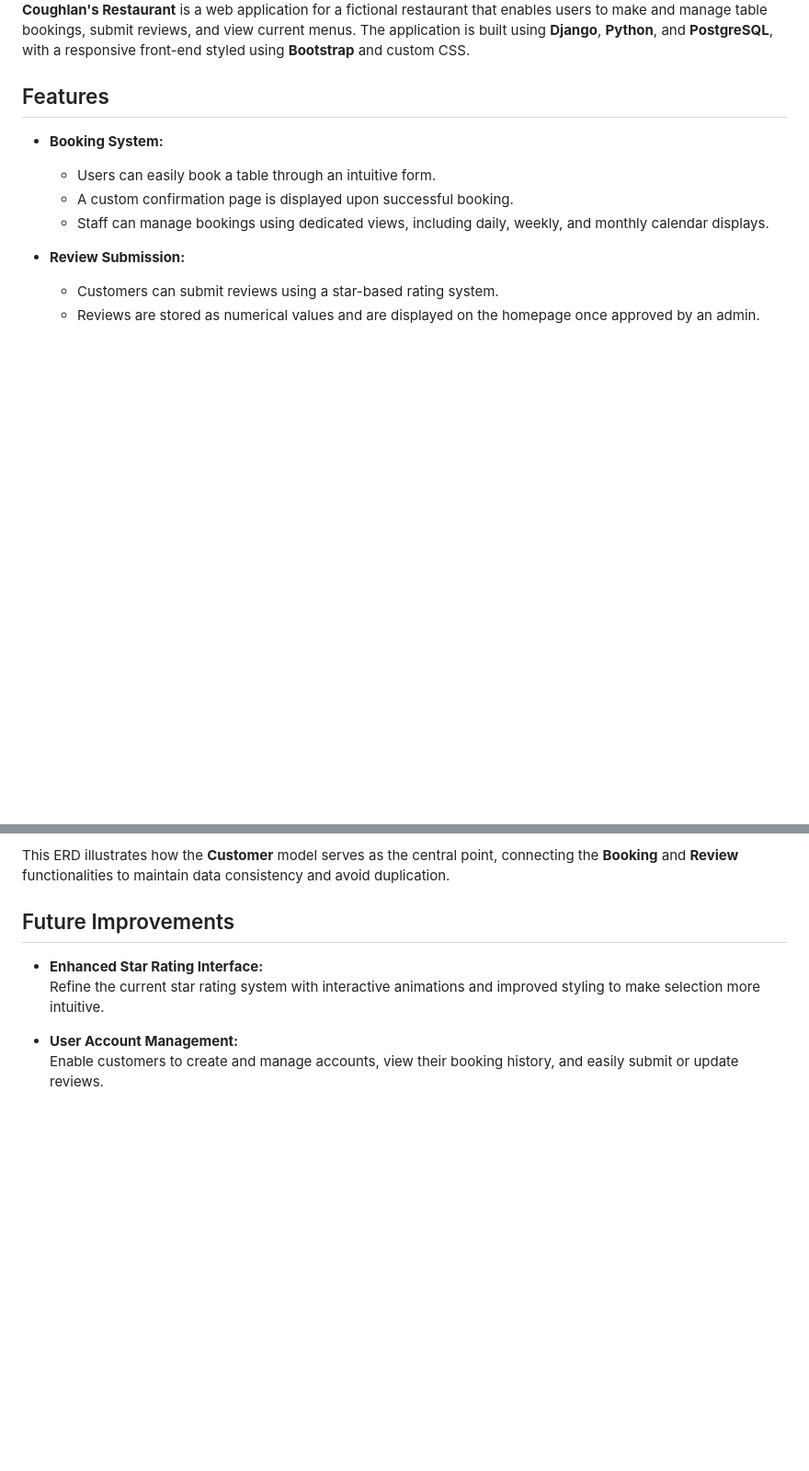
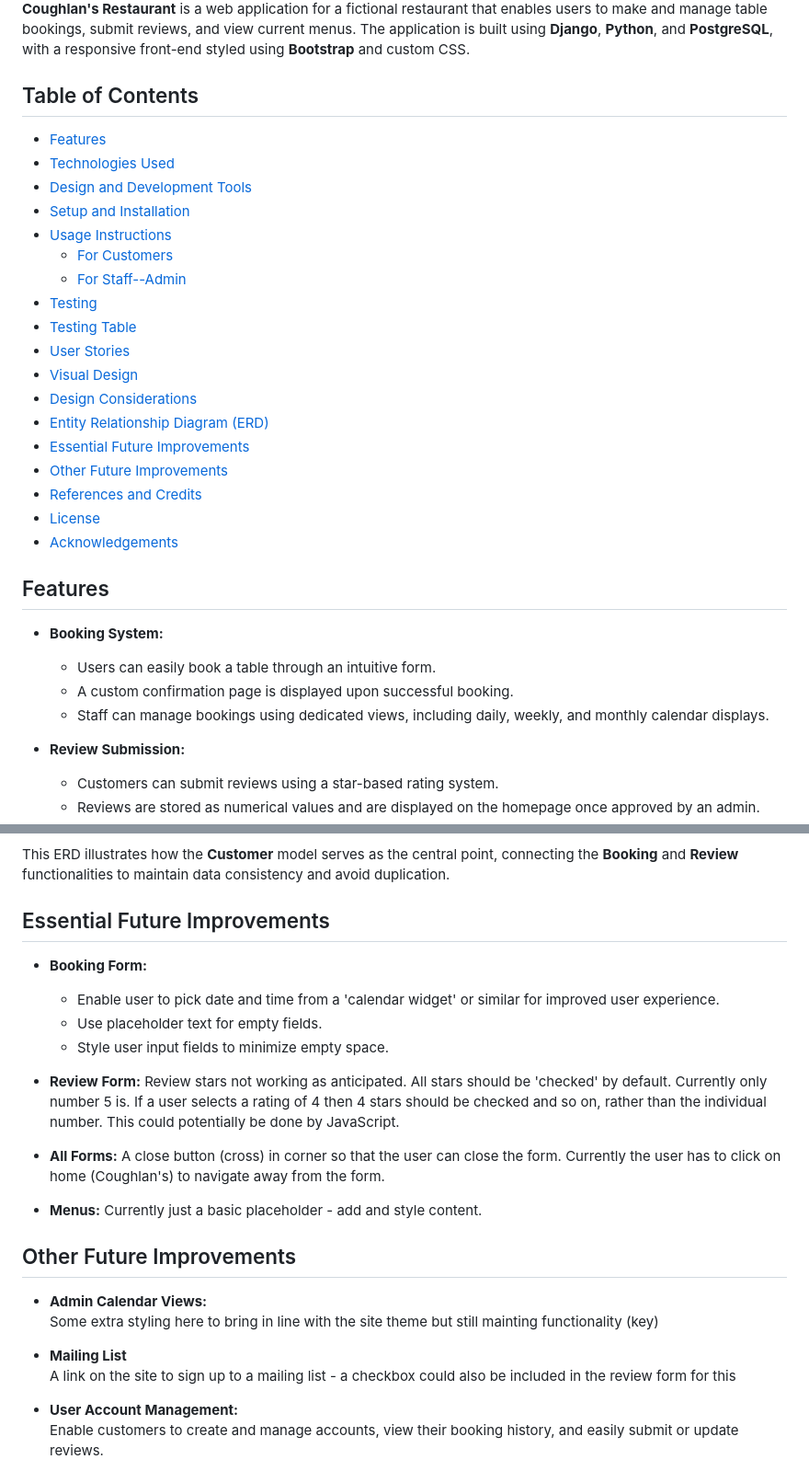
Before and after one commit to p-coughlan/coughlans_restaurant, a Markdown page: README.md, 2 parts joined by grey strips. Shown: that part at 92% size. GitHub-like rendering; blank space fills up the shorter version.

```diff
--- a/README.md
+++ b/README.md
@@ -3,6 +3,26 @@
 <img src="assets/images/home.jpg" alt="homepage" width="1000">
 
 **Coughlan's Restaurant** is a web application for a fictional restaurant that enables users to make and manage table bookings, submit reviews, and view current menus. The application is built using **Django**, **Python**, and **PostgreSQL**, with a responsive front-end styled using **Bootstrap** and custom CSS.
+
+## Table of Contents
+- [Features](#features)
+- [Technologies Used](#technologies-used)
+- [Design and Development Tools](#design-and-development-tools)
+- [Setup and Installation](#setup-and-installation)
+- [Usage Instructions](#usage-instructions)
+  - [For Customers](#for-customers)
+  - [For Staff--Admin](#for-staff--admin)
+- [Testing](#testing)
+- [Testing Table](#testing-table)
+- [User Stories](#user-stories)
+- [Visual Design](#visual-design)
+- [Design Considerations](#design-considerations)
+- [Entity Relationship Diagram (ERD)](#entity-relationship-diagram-erd)
+- [Essential Future Improvements](#essential-future-improvements)
+- [Other Future Improvements](#other-future-improvements)
+- [References and Credits](#references-and-credits)
+- [License](#license)
+- [Acknowledgements](#acknowledgements)
 
 ## Features
 
@@ -240,10 +281,29 @@ Below is the ERD that represents the main data relationships in the application:
 
 This ERD illustrates how the **Customer** model serves as the central point, connecting the **Booking** and **Review** functionalities to maintain data consistency and avoid duplication.
 
-## Future Improvements
+## Essential Future Improvements
 
-- **Enhanced Star Rating Interface:**
-  Refine the current star rating system with interactive animations and improved styling to make selection more intuitive.
+- **Booking Form:**
+  - Enable user to pick date and time from a 'calendar widget' or similar for improved user experience.
+  - Use placeholder text for empty fields.
+  - Style user input fields to minimize empty space.
+
+- **Review Form:**
+  Review stars not working as anticipated. All stars should be 'checked' by default. Currently only number 5 is. If a user selects a rating of 4 then 4 stars should be checked and so on, rather than the individual number. This could potentially be done by JavaScript.
+
+- **All Forms:**
+  A close button (cross) in corner so that the user can close the form. Currently the user has to click on home (Coughlan's) to navigate away from the form.
+
+- **Menus:**
+  Currently just a basic placeholder - add and style content.
+
+## Other Future Improvements
+
+- **Admin Calendar Views:**
+  Some extra styling here to bring in line with the site theme but still mainting functionality (key)
+
+- **Mailing List**
+  A link on the site to sign up to a mailing list - a checkbox could also be included in the review form for this
 
 - **User Account Management:**
   Enable customers to create and manage accounts, view their booking history, and easily submit or update reviews.
```
Also changed, not shown: other parts of README.md (+26 -33 lines), assets/images/bootstrap.jpg (added), assets/images/palette.jpg (added).
